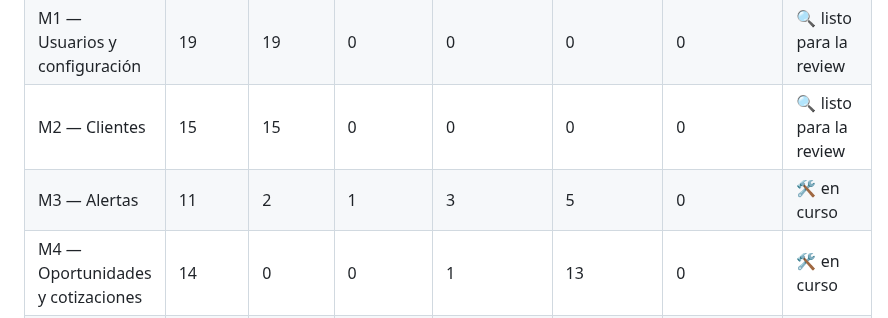
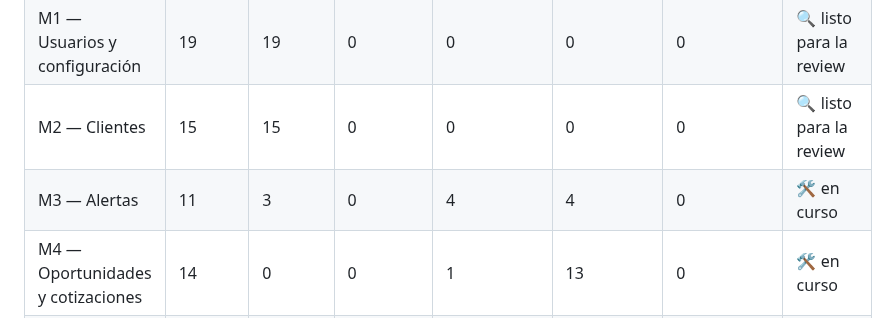
Before and after one commit to FranLuciano04/Vault-Rumbo, a Markdown page: 06-Desarrollo/Grafo de tickets.md, the part around one of its changes. GitHub-like rendering.

Commit message:
tickets: grafo actualizado

```diff
--- a/06-Desarrollo/Grafo de tickets.md
+++ b/06-Desarrollo/Grafo de tickets.md
@@ -17,7 +17,7 @@ tags:: #tipo/referencia
 | M0 — Fundaciones | 38 | 38 | 0 | 0 | 0 | 0 | ✅ cerrado |
 | M1 — Usuarios y configuración | 19 | 19 | 0 | 0 | 0 | 0 | 🔍 listo para la review |
 | M2 — Clientes | 15 | 15 | 0 | 0 | 0 | 0 | 🔍 listo para la review |
-| M3 — Alertas | 11 | 2 | 1 | 3 | 5 | 0 | 🛠️ en curso |
+| M3 — Alertas | 11 | 3 | 0 | 4 | 4 | 0 | 🛠️ en curso |
 | M4 — Oportunidades y cotizaciones | 14 | 0 | 0 | 1 | 13 | 0 | 🛠️ en curso |
 | M5 — Hoteles y reseñas | 11 | 0 | 0 | 1 | 10 | 0 | 🛠️ en curso |
 | M6 — Viajes y economía | 24 | 0 | 0 | 3 | 21 | 0 | 🛠️ en curso |
```
Also changed, not shown: other parts of 06-Desarrollo/Grafo de tickets.md (+2 -2 lines).
